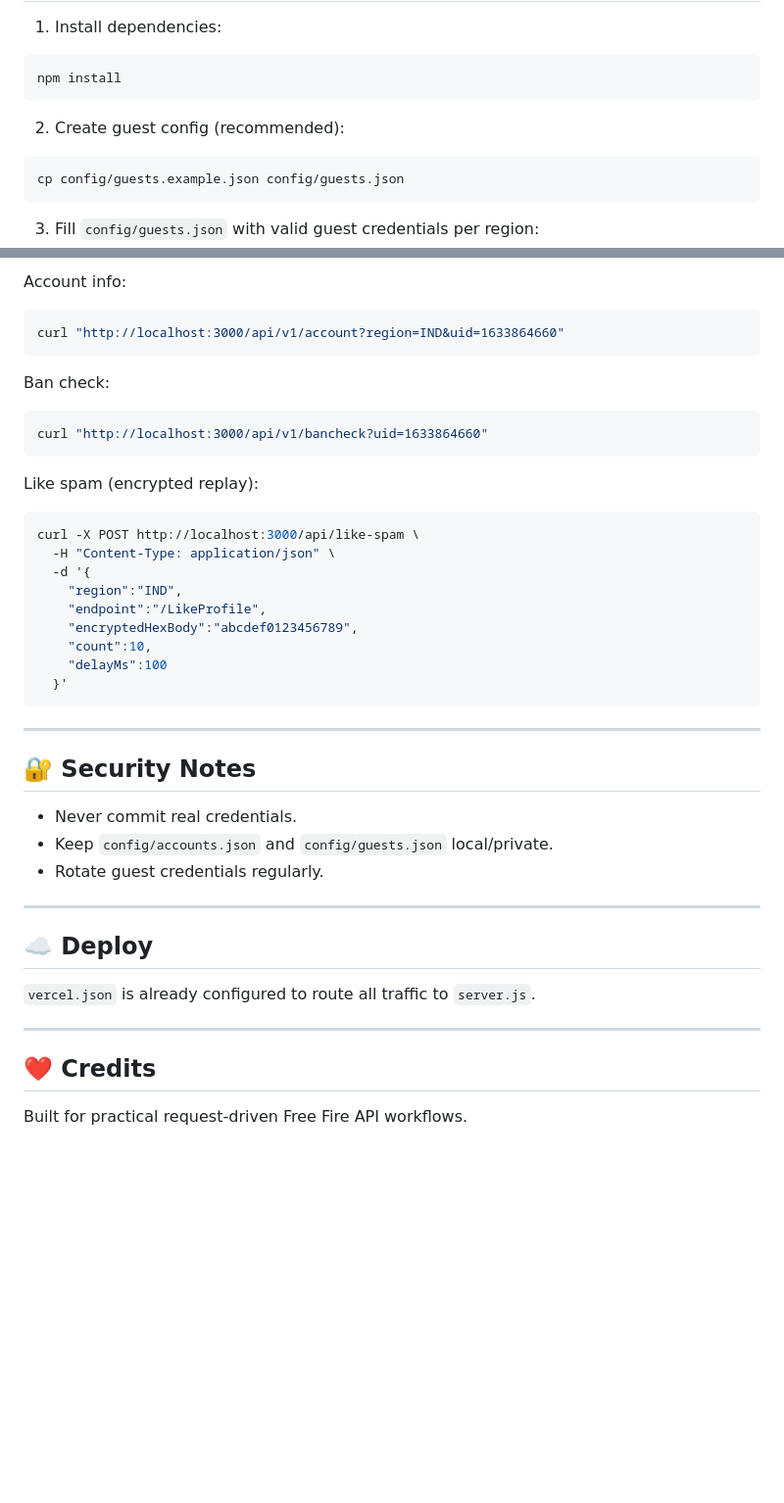
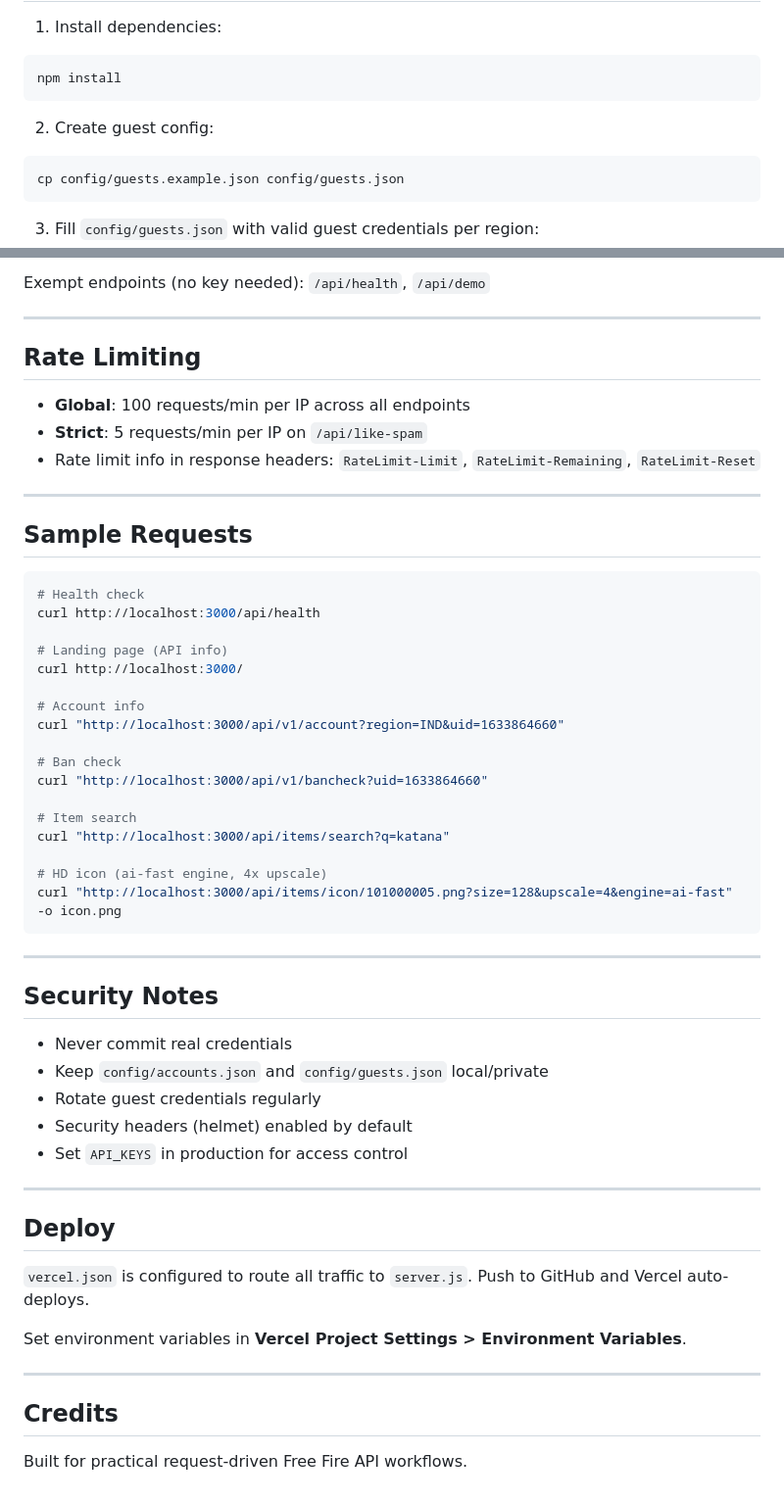
Before and after one commit to youssfe001/API-PROJECT-FF, a Markdown page: README.md, 2 parts joined by grey strips. Shown at 98% size. Drawn GitHub-style; blank space fills up the shorter version.

````diff
--- a/README.md
+++ b/README.md
@@ -68,7 +87,7 @@ vercel.json
 npm install
 ```
 
-2. Create guest config (recommended):
+2. Create guest config:
 
 ```bash
 cp config/guests.example.json config/guests.json
@@ -142,47 +178,59 @@ curl http://localhost:3000/api/health
 ```
 
-Account info:
+Exempt endpoints (no key needed): `/api/health`, `/api/demo`
+
+---
+
+## Rate Limiting
+
+- **Global**: 100 requests/min per IP across all endpoints
+- **Strict**: 5 requests/min per IP on `/api/like-spam`
+- Rate limit info in response headers: `RateLimit-Limit`, `RateLimit-Remaining`, `RateLimit-Reset`
+
+---
+
+## Sample Requests
 
 ```bash
+# Health check
+curl http://localhost:3000/api/health
+
+# Landing page (API info)
+curl http://localhost:3000/
+
+# Account info
 curl "http://localhost:3000/api/v1/account?region=IND&uid=1633864660"
-```
 
-Ban check:
+# Ban check
+curl "http://localhost:3000/api/v1/bancheck?uid=1633864660"
 
-```bash
-curl "http://localhost:3000/api/v1/bancheck?uid=1633864660"
-```
+# Item search
+curl "http://localhost:3000/api/items/search?q=katana"
 
-Like spam (encrypted replay):
-
-```bash
-curl -X POST http://localhost:3000/api/like-spam \
-  -H "Content-Type: application/json" \
-  -d '{
-    "region":"IND",
-    "endpoint":"/LikeProfile",
-    "encryptedHexBody":"abcdef0123456789",
-    "count":10,
-    "delayMs":100
-  }'
+# HD icon (ai-fast engine, 4x upscale)
+curl "http://localhost:3000/api/items/icon/101000005.png?size=128&upscale=4&engine=ai-fast" -o icon.png
 ```
 
 ---
 
-## 🔐 Security Notes
+## Security Notes
 
-- Never commit real credentials.
-- Keep `config/accounts.json` and `config/guests.json` local/private.
-- Rotate guest credentials regularly.
+- Never commit real credentials
+- Keep `config/accounts.json` and `config/guests.json` local/private
+- Rotate guest credentials regularly
+- Security headers (helmet) enabled by default
+- Set `API_KEYS` in production for access control
 
 ---
 
-## ☁️ Deploy
+## Deploy
 
-`vercel.json` is already configured to route all traffic to `server.js`.
+`vercel.json` is configured to route all traffic to `server.js`. Push to GitHub and Vercel auto-deploys.
+
+Set environment variables in **Vercel Project Settings > Environment Variables**.
 
 ---
 
-## ❤️ Credits
+## Credits
 
 Built for practical request-driven Free Fire API workflows.
````
Also changed, not shown: other parts of README.md (+82 -46 lines).
